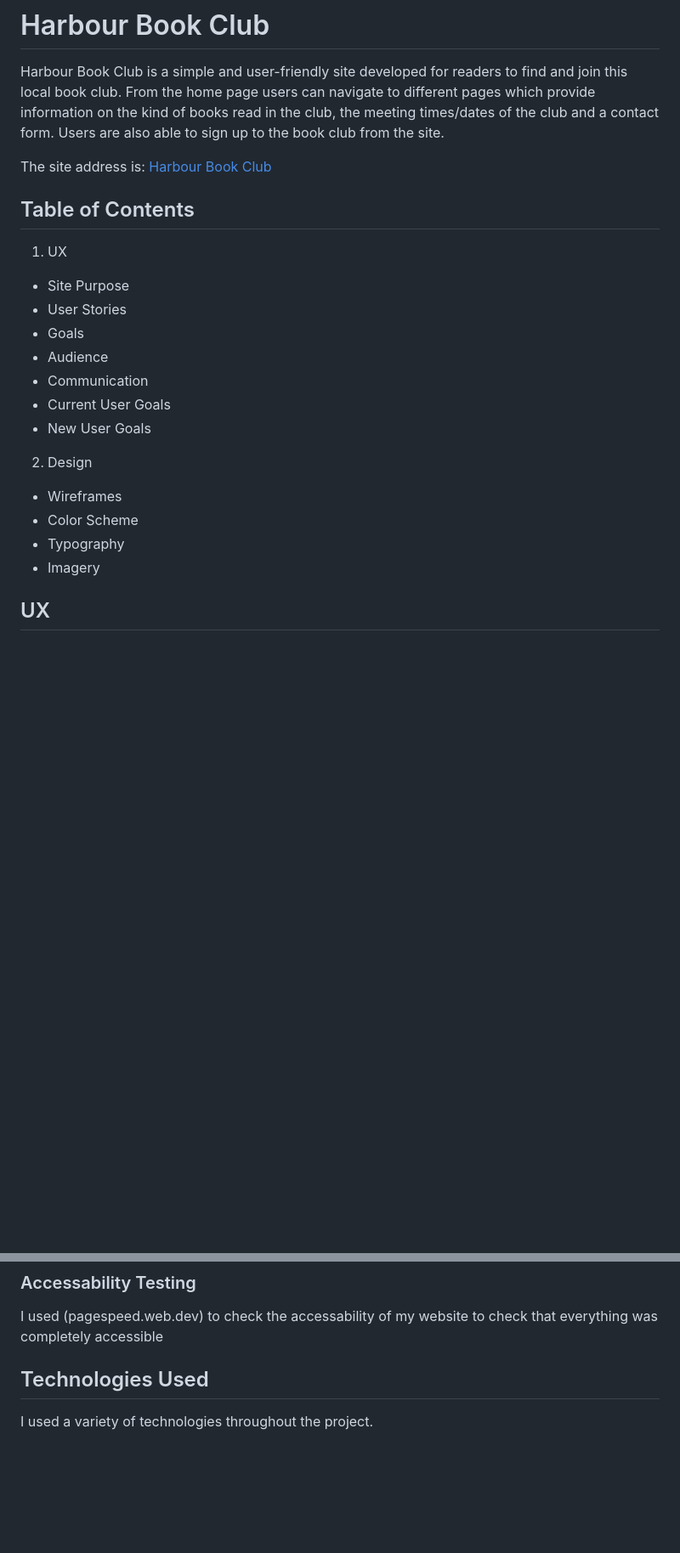
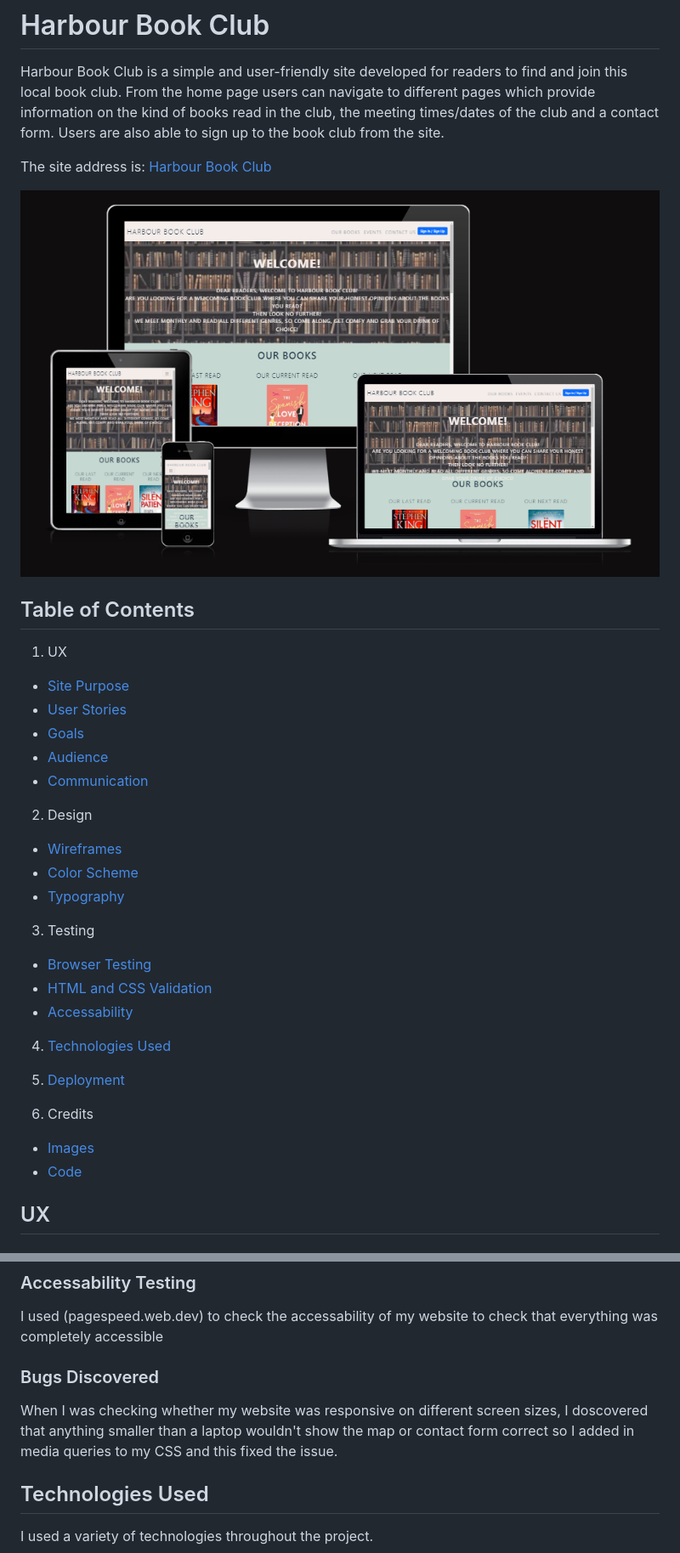
Before and after one commit to amybiggy/harbourbookclub, a Markdown page: README.md, 2 parts joined by grey strips. Shown: that part at 85% size. GitHub-like rendering; pictures changed too: assets/documentation/images/am-i-responsive.png (added); blank space fills up the shorter version.

Commit message:
added image and updated contents of README with links

```diff
--- a/README.md
+++ b/README.md
@@ -4,24 +4,34 @@ Harbour Book Club is a simple and user-friendly site developed for readers to fi
 
 The site address is: [Harbour Book Club](https://amybiggy.github.io/harbourbookclub/)
 
+![Website respinsiveness](assets/documentation/images/am-i-responsive.png)
+
 ## Table of Contents
 
 1. UX
-
-- Site Purpose
-- User Stories
-- Goals
-- Audience
-- Communication
-- Current User Goals
-- New User Goals
+- [Site Purpose](#site-purpose)
+- [User Stories](#user-stories)
+- [Goals](#goals)
+- [Audience](#audience)
+- [Communication](#communication)
 
 2. Design
+- [Wireframes](#wireframes)
+- [Color Scheme](#colour-scheme)
+- [Typography](#typography)
 
-- Wireframes
-- Color Scheme
-- Typography
-- Imagery
+3. Testing
+ - [Browser Testing](#browser-testing)
+ - [HTML and CSS Validation](#html-and-css-validation)
+ - [Accessability](#accessability-testing)
+
+ 4. [Technologies Used](#technologies-used)
+
+ 5. [Deployment](#deployment)
+
+ 6. Credits
+ - [Images](#images)
+ - [Code](#code)
 
 ## UX
 
@@ -131,6 +142,10 @@ Once I had finished creating the webpage I ran the code through a HTML and CSS v
 ### Accessability Testing
 
 I used (pagespeed.web.dev) to check the accessability of my website to check that everything was completely accessible
+
+### Bugs Discovered
+
+When I was checking whether my website was responsive on different screen sizes, I doscovered that anything smaller than a laptop wouldn't show the map or contact form correct so I added in media queries to my CSS and this fixed the issue.
 
 ## Technologies Used
 
```
Also changed, not shown: other parts of README.md (+1 -0 lines), 2 other files.
